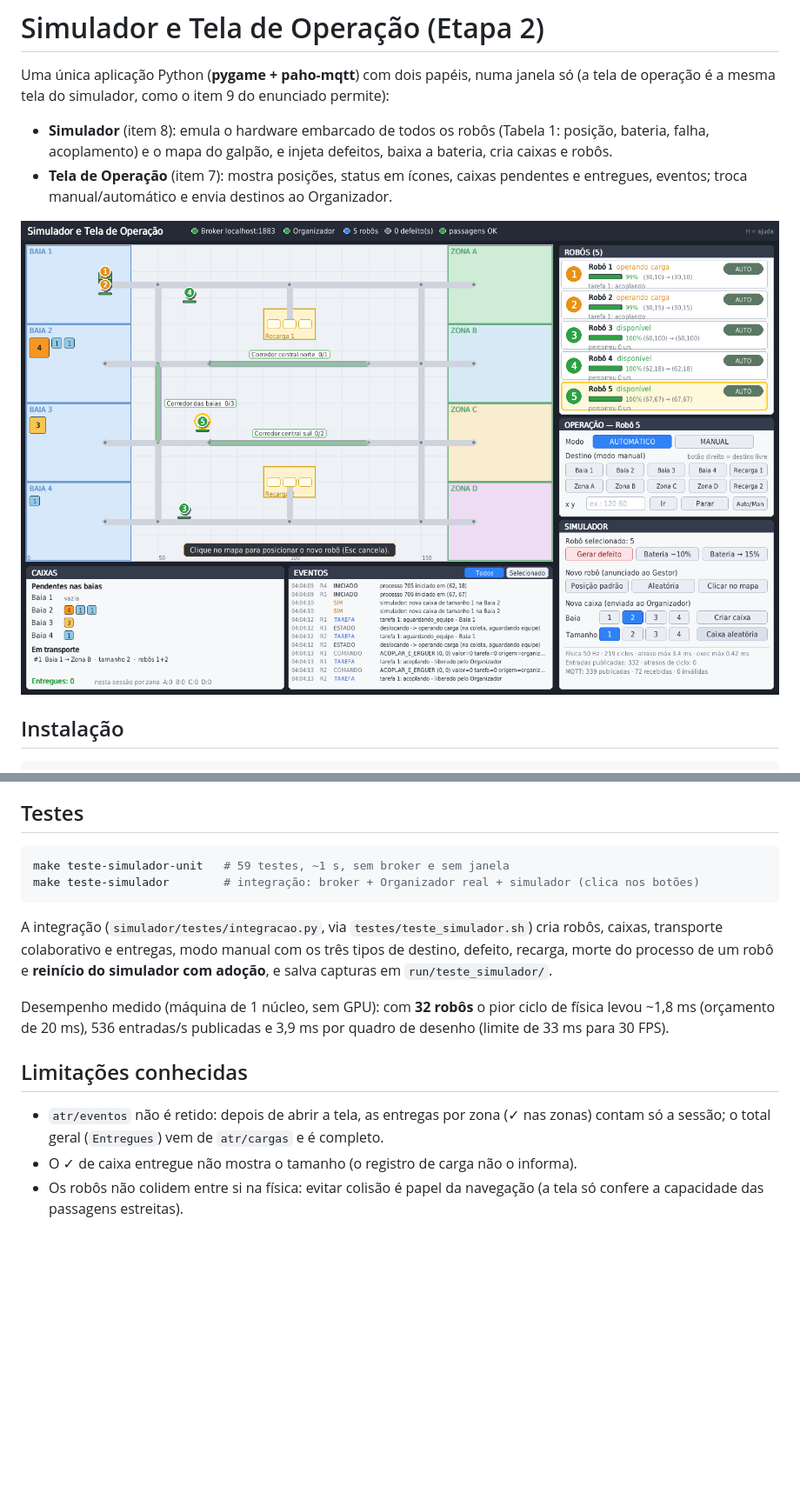
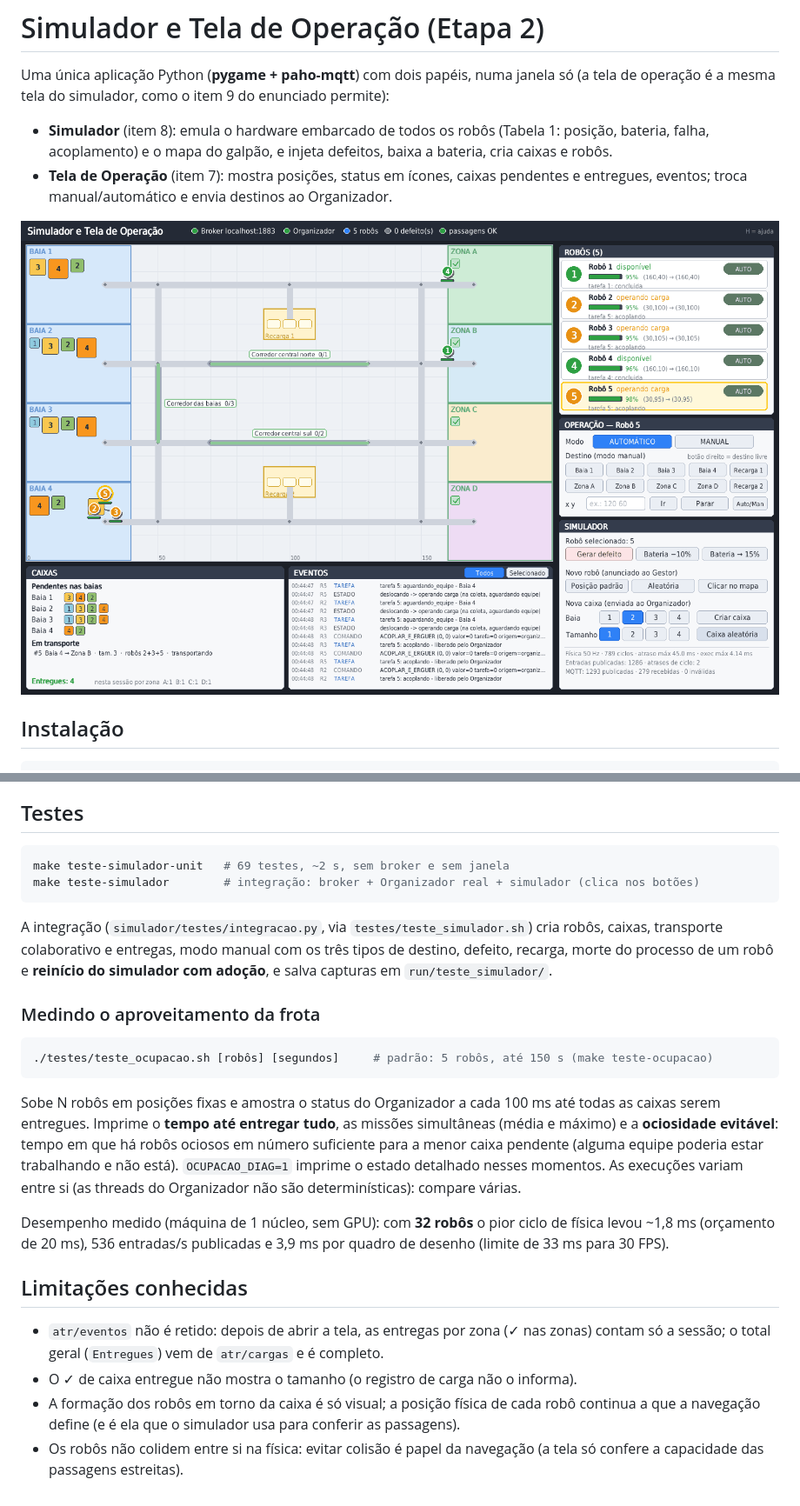
Before and after one commit to Ebahias/ATR_proj, a Markdown page: simulador/README.md, 2 parts joined by grey strips. Shown at 87% size. GitHub-like rendering; pictures changed too: simulador/docs/tela_transporte.png; blank space fills up the shorter version.

Commit message:
Fix(simulador): caixa fica na baia até a coleta; robôs em formação em torno da caixa; ferramenta de ocupação da frota

````diff
--- a/simulador/README.md
+++ b/simulador/README.md
@@ -109,7 +109,7 @@ Linha reta até o setpoint a 40 un/s; bateria −0,5 %/s andando e −0,05 %/s p
 ## Testes
 
 ```sh
-make teste-simulador-unit   # 59 testes, ~1 s, sem broker e sem janela
+make teste-simulador-unit   # 69 testes, ~2 s, sem broker e sem janela
 make teste-simulador        # integração: broker + Organizador real + simulador (clica nos botões)
 ```
 
@@ -117,6 +117,19 @@ A integração (`simulador/testes/integracao.py`, via `testes/teste_simulador.sh
 transporte colaborativo e entregas, modo manual com os três tipos de destino, defeito, recarga,
 morte do processo de um robô e **reinício do simulador com adoção**, e salva capturas em
 `run/teste_simulador/`.
+
+### Medindo o aproveitamento da frota
+
+```sh
+./testes/teste_ocupacao.sh [robôs] [segundos]     # padrão: 5 robôs, até 150 s (make teste-ocupacao)
+```
+
+Sobe N robôs em posições fixas e amostra o status do Organizador a cada 100 ms até todas as caixas
+serem entregues. Imprime o **tempo até entregar tudo**, as missões simultâneas (média e máximo) e a
+**ociosidade evitável**: tempo em que há robôs ociosos em número suficiente para a menor caixa pendente
+(alguma equipe poderia estar trabalhando e não está). `OCUPACAO_DIAG=1` imprime o estado detalhado
+nesses momentos. As execuções variam entre si (as threads do Organizador não são determinísticas):
+compare várias.
 
 Desempenho medido (máquina de 1 núcleo, sem GPU): com **32 robôs** o pior ciclo de física levou
 ~1,8 ms (orçamento de 20 ms), 536 entradas/s publicadas e 3,9 ms por quadro de desenho
@@ -127,5 +140,7 @@ Desempenho medido (máquina de 1 núcleo, sem GPU): com **32 robôs** o pior cic
 * `atr/eventos` não é retido: depois de abrir a tela, as entregas por zona (✓ nas zonas) contam só a
   sessão; o total geral (`Entregues`) vem de `atr/cargas` e é completo.
 * O ✓ de caixa entregue não mostra o tamanho (o registro de carga não o informa).
+* A formação dos robôs em torno da caixa é só visual; a posição física de cada robô continua a que a
+  navegação define (e é ela que o simulador usa para conferir as passagens).
 * Os robôs não colidem entre si na física: evitar colisão é papel da navegação (a tela só confere a
   capacidade das passagens estreitas).
````
Also changed, not shown: other parts of simulador/README.md (+2 -2 lines), simulador/docs/tela_caixa_reservada.png (added), simulador/docs/tela_defeito.png, simulador/docs/tela_entregas.png, 6 other files.
